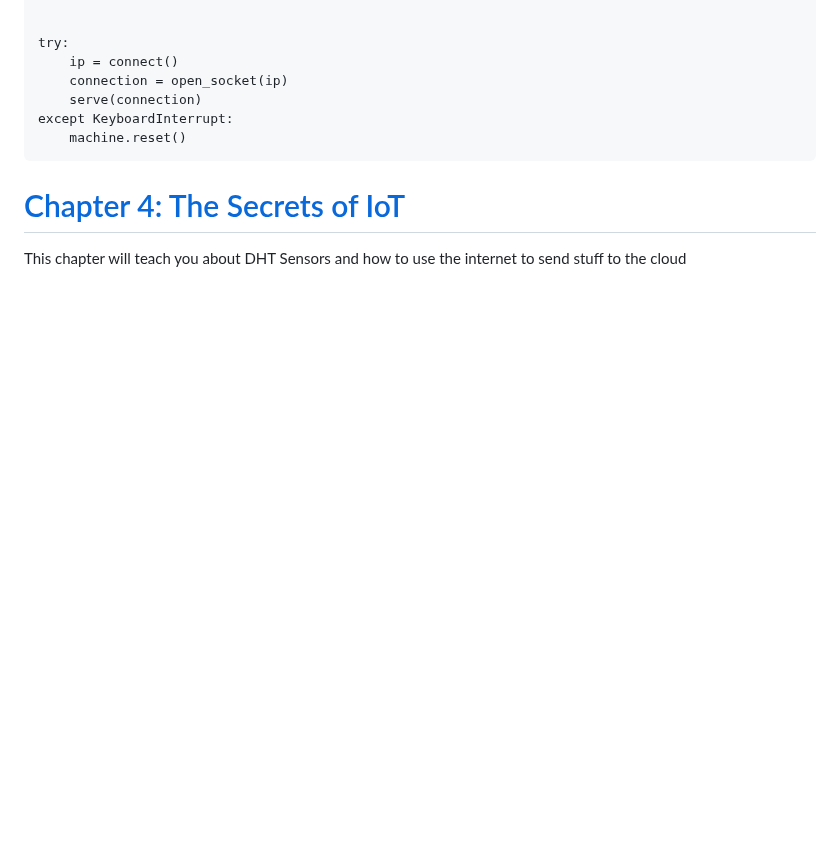
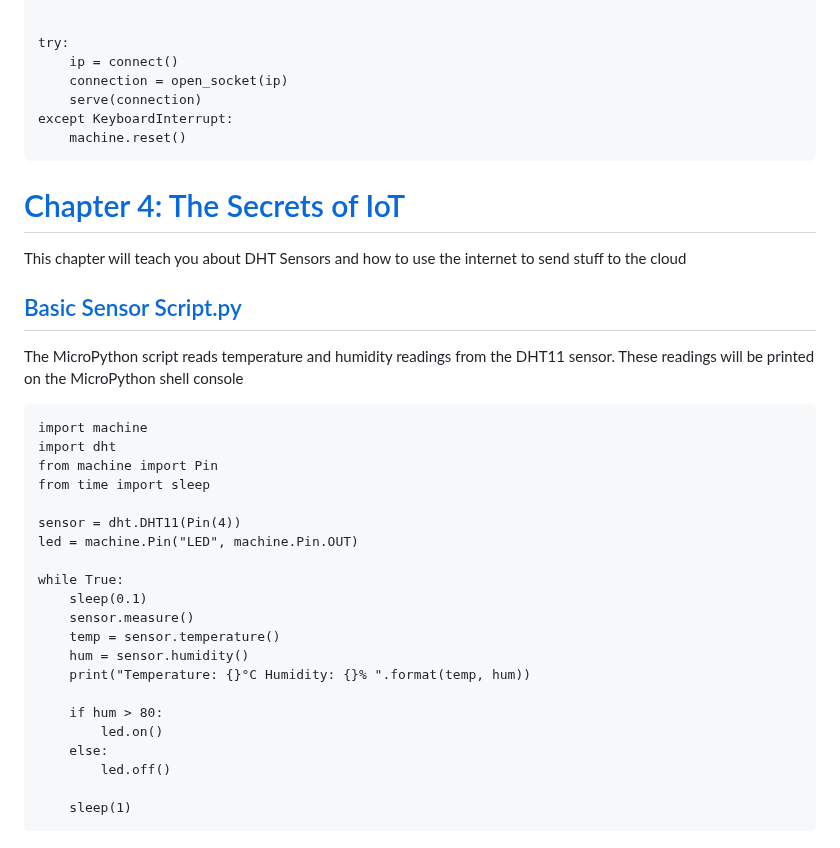
Before and after one commit to zacw-243L/Project-Pico-W-for-NYP-robotics-CCA, a Markdown page: Pico W Lesson Plan/README.md, the part around one of its changes. Rendered like a GitHub page; blank space fills up the shorter version.

````diff
--- a/Pico W Lesson Plan/README.md
+++ b/Pico W Lesson Plan/README.md
@@ -127,3 +127,33 @@ except KeyboardInterrupt:
 # [Chapter 4: The Secrets of IoT](https://github.com/zacw-243L/Project-Pico-W-for-NYP-robotics-CCA/tree/Master-Repo/Pico%20W%20Lesson%20Plan/Chapter%204%20(The%20Secrets%20of%20IoT))<br>
 
 This chapter will teach you about DHT Sensors and how to use the internet to send stuff to the cloud
+
+## [Basic Sensor Script.py](https://github.com/zacw-243L/Project-Pico-W-for-NYP-robotics-CCA/blob/Master-Repo/Pico%20W%20Lesson%20Plan/Chapter%204%20(The%20Secrets%20of%20IoT)/Basic%20Sensor%20Script.py)<br>
+
+The MicroPython script reads temperature and  humidity readings from the DHT11 sensor. These readings will be printed on the  MicroPython shell console
+
+
+```
+import machine
+import dht
+from machine import Pin
+from time import sleep
+
+sensor = dht.DHT11(Pin(4))
+led = machine.Pin("LED", machine.Pin.OUT)
+
+while True:
+    sleep(0.1)
+    sensor.measure()
+    temp = sensor.temperature()
+    hum = sensor.humidity()
+    print("Temperature: {}°C Humidity: {}% ".format(temp, hum))
+
+    if hum > 80:
+        led.on()
+    else:
+        led.off()
+
+    sleep(1)
+```
+
````
Also changed, not shown: other parts of Pico W Lesson Plan/README.md (+2 -0 lines).
